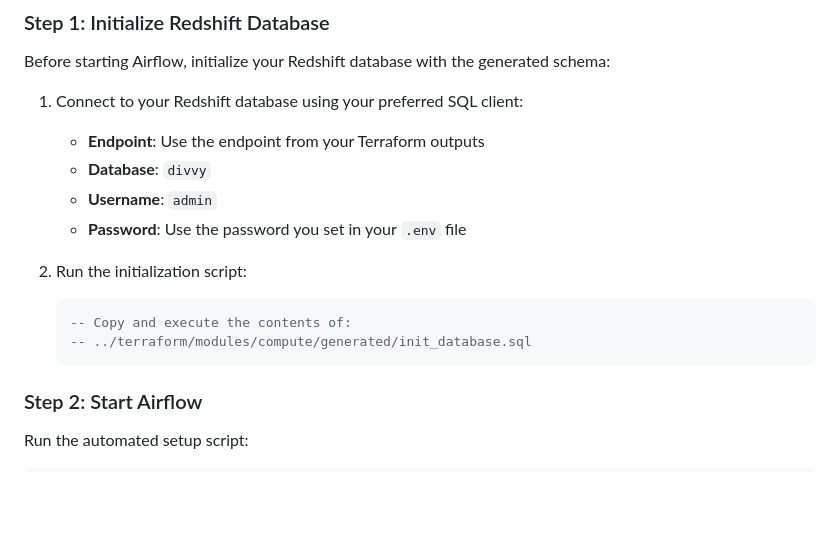
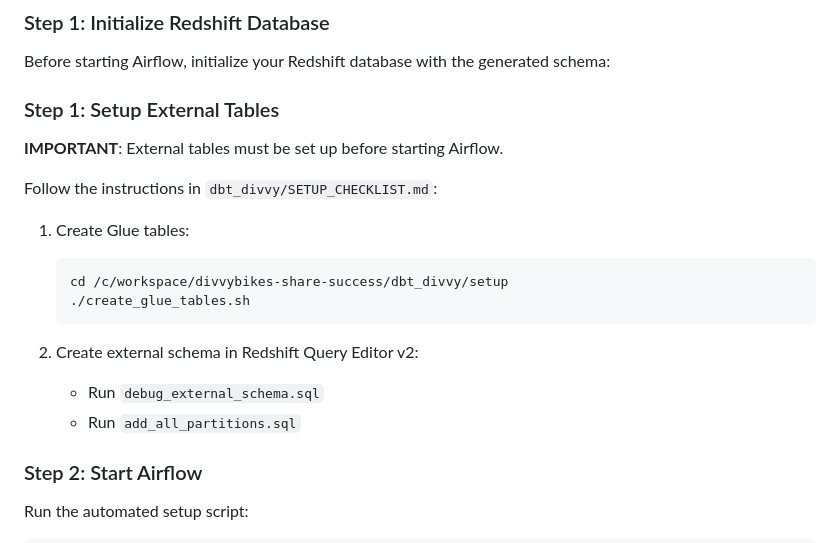
Before and after one commit to pizofreude/divvybikes-share-success, a Markdown page: airflow/README.md, the part around the change. Rendered like a GitHub page; blank space fills up the shorter version.

Commit message:
feat: update init redshift db

````diff
--- a/airflow/README.md
+++ b/airflow/README.md
@@ -57,17 +57,21 @@ airflow/
 
 Before starting Airflow, initialize your Redshift database with the generated schema:
 
-1. Connect to your Redshift database using your preferred SQL client:
-   - **Endpoint**: Use the endpoint from your Terraform outputs
-   - **Database**: `divvy`
-   - **Username**: `admin`
-   - **Password**: Use the password you set in your `.env` file
+### Step 1: Setup External Tables
 
-2. Run the initialization script:
-   ```sql
-   -- Copy and execute the contents of:
-   -- ../terraform/modules/compute/generated/init_database.sql
+**IMPORTANT**: External tables must be set up before starting Airflow.
+
+Follow the instructions in `dbt_divvy/SETUP_CHECKLIST.md`:
+
+1. Create Glue tables:
+   ```bash
+   cd /c/workspace/divvybikes-share-success/dbt_divvy/setup
+   ./create_glue_tables.sh
    ```
+
+2. Create external schema in Redshift Query Editor v2:
+   - Run `debug_external_schema.sql`
+   - Run `add_all_partitions.sql`
 
 ### Step 2: Start Airflow
 
````
